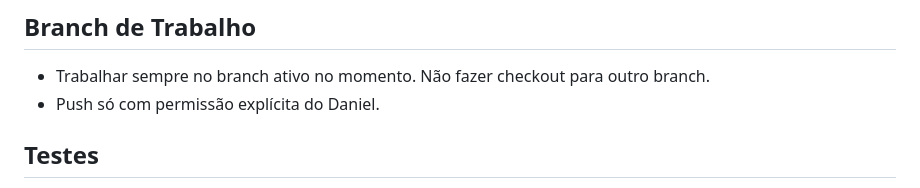
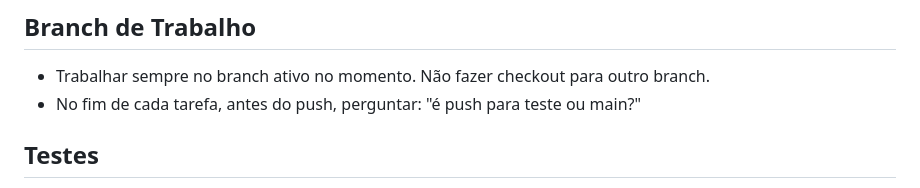
Before and after one commit to DanielPazMMCrespo/piscinas_mmcrespo, a Markdown page: CLAUDE.md, the part around the change. Rendered like a GitHub page.

Commit message:
docs: substituir regra de push por pergunta teste/main

```diff
--- a/CLAUDE.md
+++ b/CLAUDE.md
@@ -2,7 +2,7 @@
 
 ## Branch de Trabalho
 - Trabalhar sempre no branch ativo no momento. Não fazer checkout para outro branch.
-- Push só com permissão explícita do Daniel.
+- No fim de cada tarefa, antes do push, perguntar: "é push para teste ou main?"
 
 ## Testes
 - Testes funcionais/manuais (browser, mobile) fazem-se sempre na versão em produção, diretamente no URL da app (`https://piscinas-mmcrespo-main.up.railway.app`). Não montar ambiente local (SQLite, artisan serve) para validar features.
```
